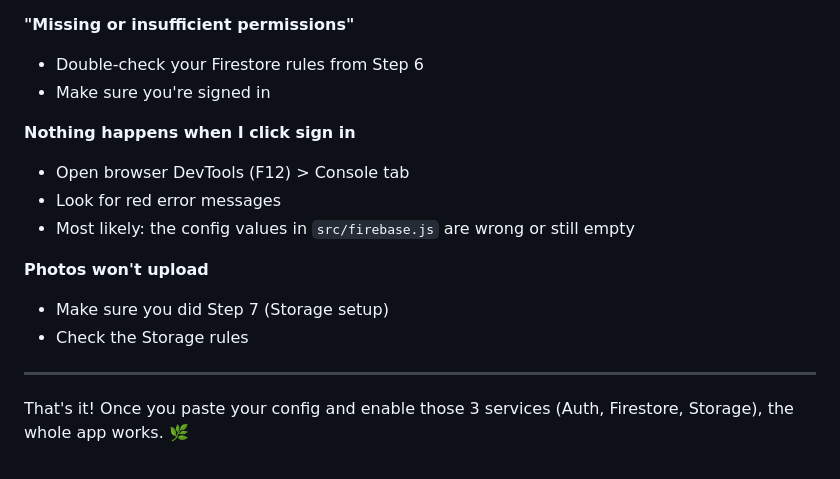
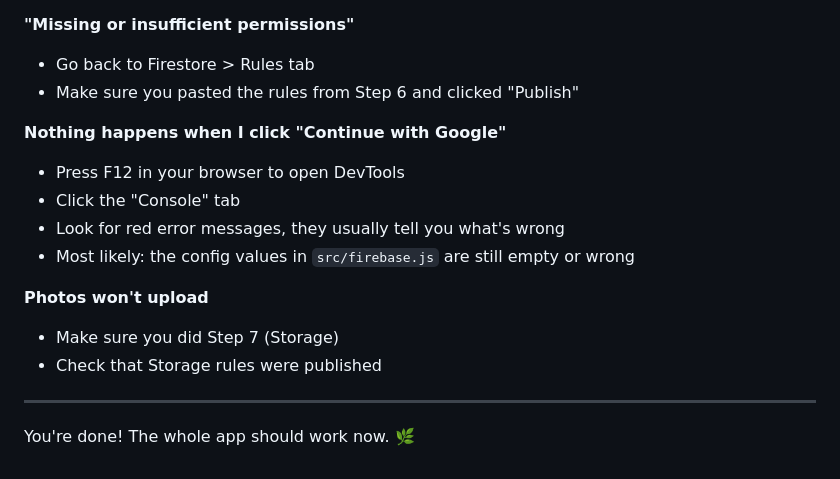
Before and after one commit to annasoracco/sill, a Markdown page: FIREBASE_SETUP.md, the part around one of its changes. Rendered like a GitHub page.

```diff
--- a/FIREBASE_SETUP.md
+++ b/FIREBASE_SETUP.md
@@ -139,18 +158,18 @@ and you're in!
 
 **"Missing or insufficient permissions"**
-- Double-check your Firestore rules from Step 6
-- Make sure you're signed in
+- Go back to Firestore > Rules tab
+- Make sure you pasted the rules from Step 6 and clicked "Publish"
 
-**Nothing happens when I click sign in**
-- Open browser DevTools (F12) > Console tab
-- Look for red error messages
-- Most likely: the config values in `src/firebase.js` are wrong or still empty
+**Nothing happens when I click "Continue with Google"**
+- Press F12 in your browser to open DevTools
+- Click the "Console" tab
+- Look for red error messages, they usually tell you what's wrong
+- Most likely: the config values in `src/firebase.js` are still empty or wrong
 
 **Photos won't upload**
-- Make sure you did Step 7 (Storage setup)
-- Check the Storage rules
+- Make sure you did Step 7 (Storage)
+- Check that Storage rules were published
 
 ---
 
-That's it! Once you paste your config and enable those 3 services
-(Auth, Firestore, Storage), the whole app works. 🌿
+You're done! The whole app should work now. 🌿
```
Also changed, not shown: other parts of FIREBASE_SETUP.md (+90 -71 lines).
